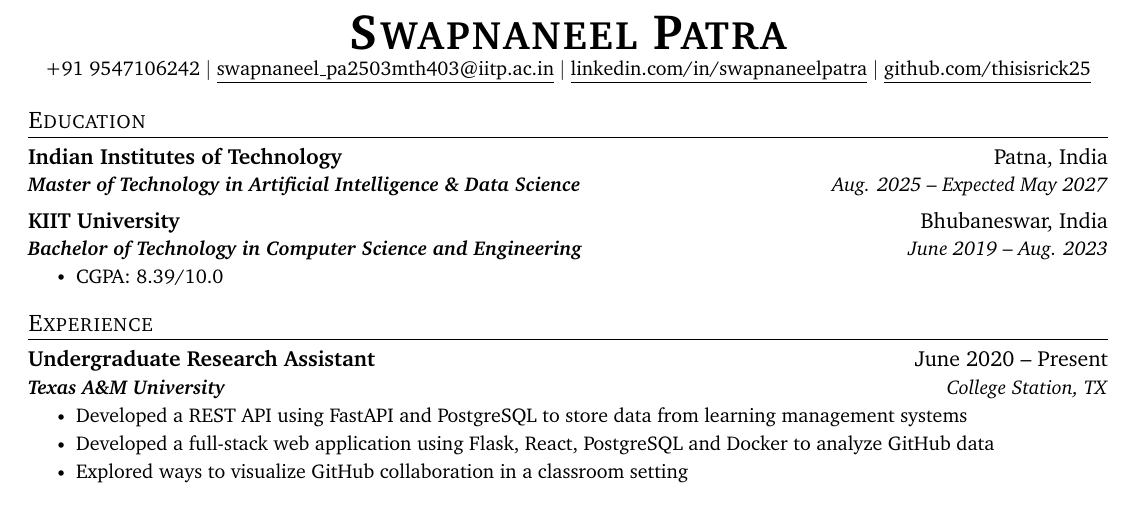
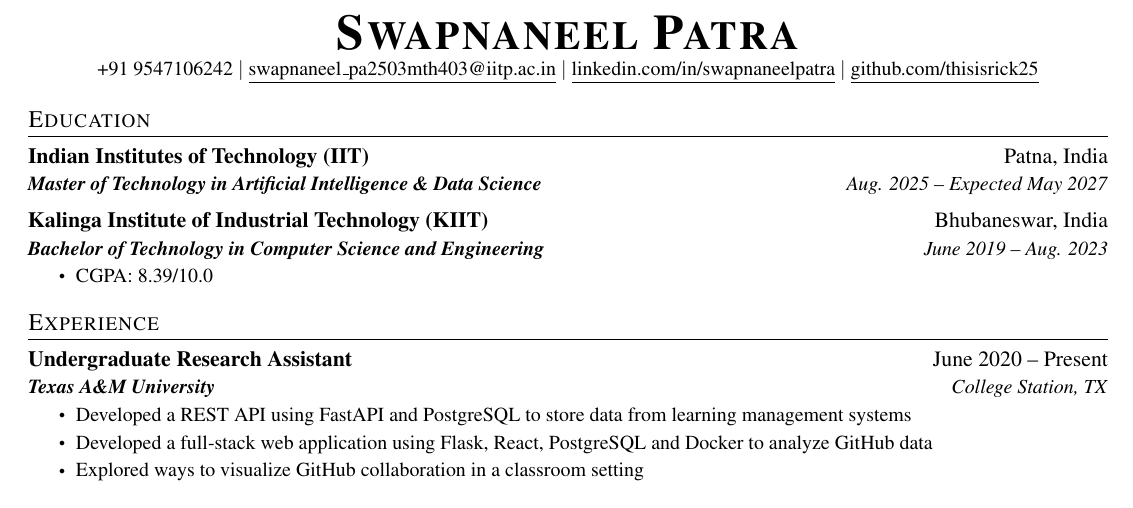
Before and after one commit to thisisrick25/resume, a LaTeX CV (resume.tex): part of the page, cut so that both start at the same text. Compiled offline with pdfLaTeX.

Commit message:
Update resume formatting and content
- Updated LaTeX packages to the latest versions, including changes in the pdfTeX version and LaTeX2e patch levels.
- Modified the resume content to improve clarity and formatting, including the education section with full names of institutions.
- Adjusted spacing and alignment for better presentation.
- Changed font package from Charter to MathPTMX for improved readability.
- Enhanced project descriptions for clarity and detail.

```diff
--- a/resume.tex
+++ b/resume.tex
@@ -30,7 +30,8 @@
 
 % serif
 % \usepackage{CormorantGaramond}
-\usepackage{charter}
+% \usepackage{charter}
+\usepackage{mathptmx}
 
 
 \pagestyle{fancy}
@@ -119,10 +120,13 @@
 \section{Education}
 \resumeSubHeadingListStart
 \resumeSubheading
-{Indian Institutes of Technology}{Patna, India}
-{Master of Technology in Artificial Intelligence \& Data Science}{Aug. 2025 -- Expected May 2027}
+{Indian Institutes of Technology (IIT)}
+{Patna, India}
+{Master of Technology in Artificial Intelligence \& Data Science}
+{Aug. 2025 -- Expected May 2027}
 \resumeSubheading
-{KIIT University}{Bhubaneswar, India}
+{Kalinga Institute of Industrial Technology (KIIT)}
+{Bhubaneswar, India}
 {Bachelor of Technology in Computer Science and Engineering}
 {June 2019 -- Aug. 2023}
 \resumeItemListStart
```
Also changed, not shown: resume.pdf, 5 other files.
